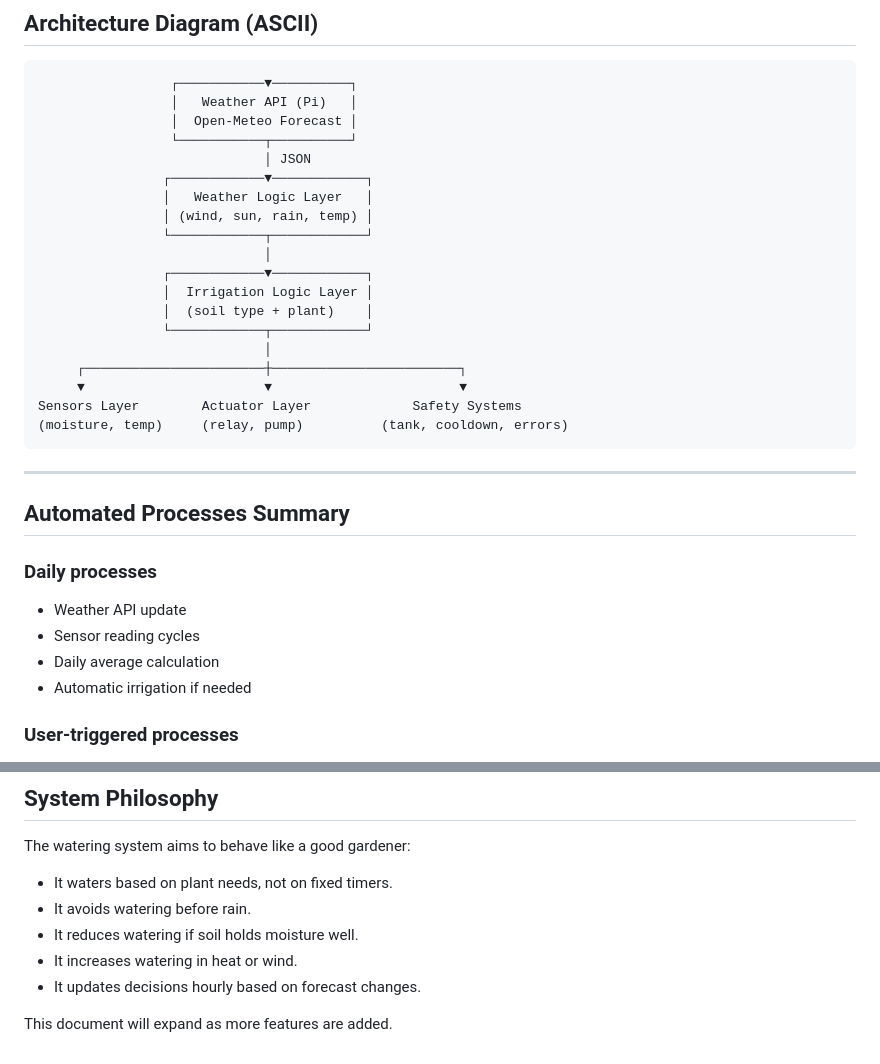
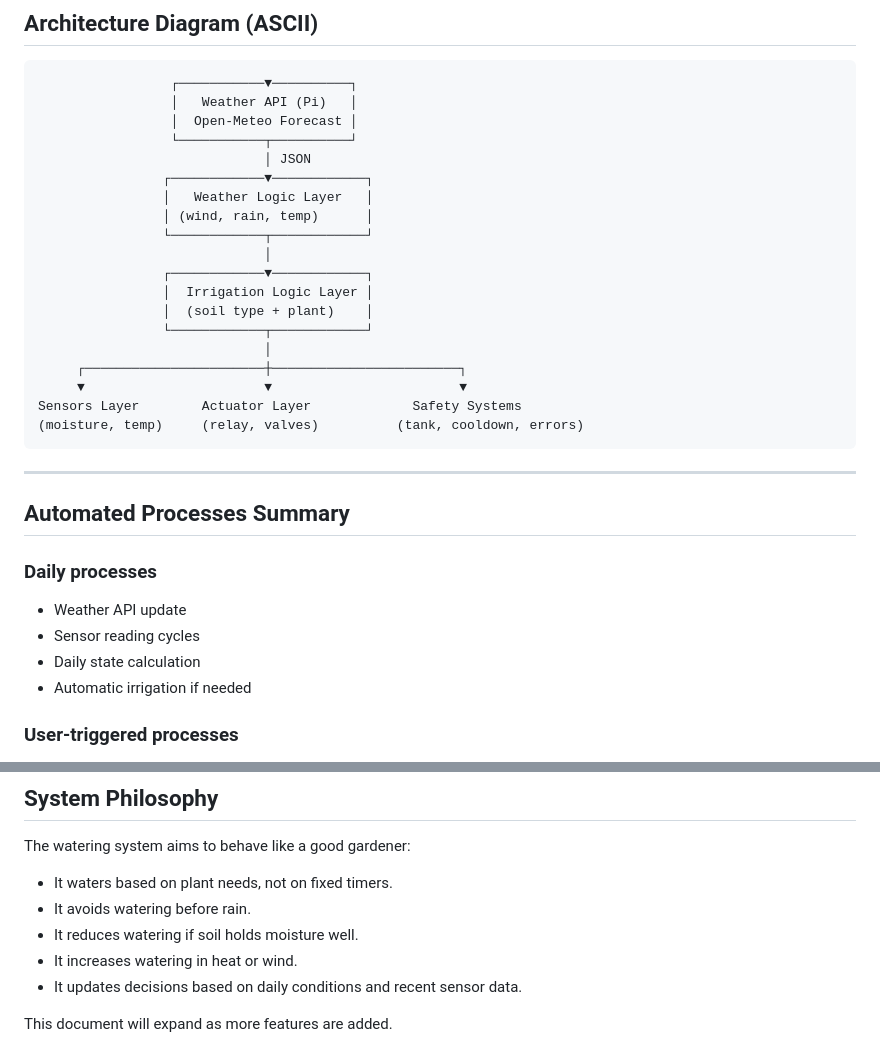
Before and after one commit to Katolux/Watering-System, a Markdown page: docs/system-overview.md, 2 parts joined by grey strips. GitHub-like rendering.

```diff
--- a/docs/system-overview.md
+++ b/docs/system-overview.md
@@ -97,7 +97,7 @@ Rules:
                              │ JSON
                 ┌────────────▼────────────┐
                 │   Weather Logic Layer   │
-                │ (wind, sun, rain, temp) │
+                │ (wind, rain, temp)      │
                 └────────────┬────────────┘
                              │
                 ┌────────────▼────────────┐
@@ -108,7 +108,7 @@ Rules:
      ┌───────────────────────┼────────────────────────┐
      ▼                       ▼                        ▼
 Sensors Layer        Actuator Layer             Safety Systems
-(moisture, temp)     (relay, pump)          (tank, cooldown, errors)
+(moisture, temp)     (relay, valves)          (tank, cooldown, errors)
 ~~~
 ---
 ## Automated Processes Summary
@@ -116,7 +116,7 @@ Sensors Layer        Actuator Layer             Safety Systems
 ### Daily processes
 - Weather API update
 - Sensor reading cycles
-- Daily average calculation
+- Daily state calculation
 - Automatic irrigation if needed
 
 ### User-triggered processes
@@ -138,6 +138,6 @@ The watering system aims to behave like a good gardener:
 - It avoids watering before rain.
 - It reduces watering if soil holds moisture well.
 - It increases watering in heat or wind.
-- It updates decisions hourly based on forecast changes.
+- It updates decisions based on daily conditions and recent sensor data.
 
 This document will expand as more features are added.
```
Also changed, not shown: other parts of docs/system-overview.md (+26 -26 lines).
